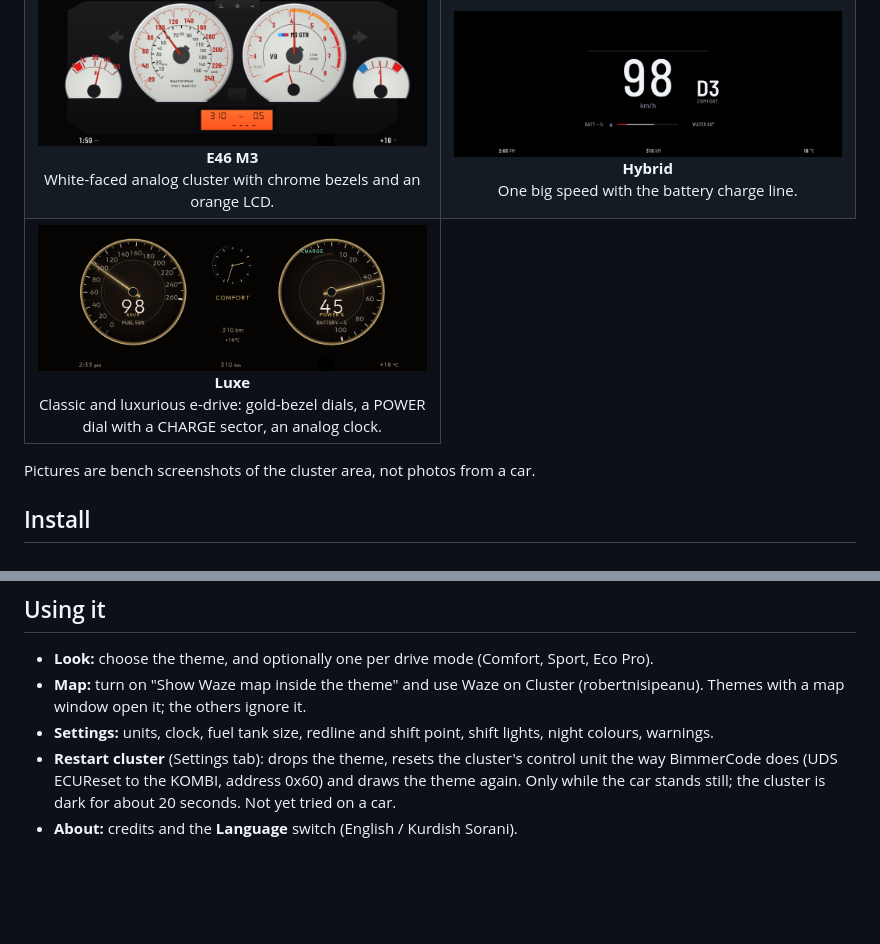
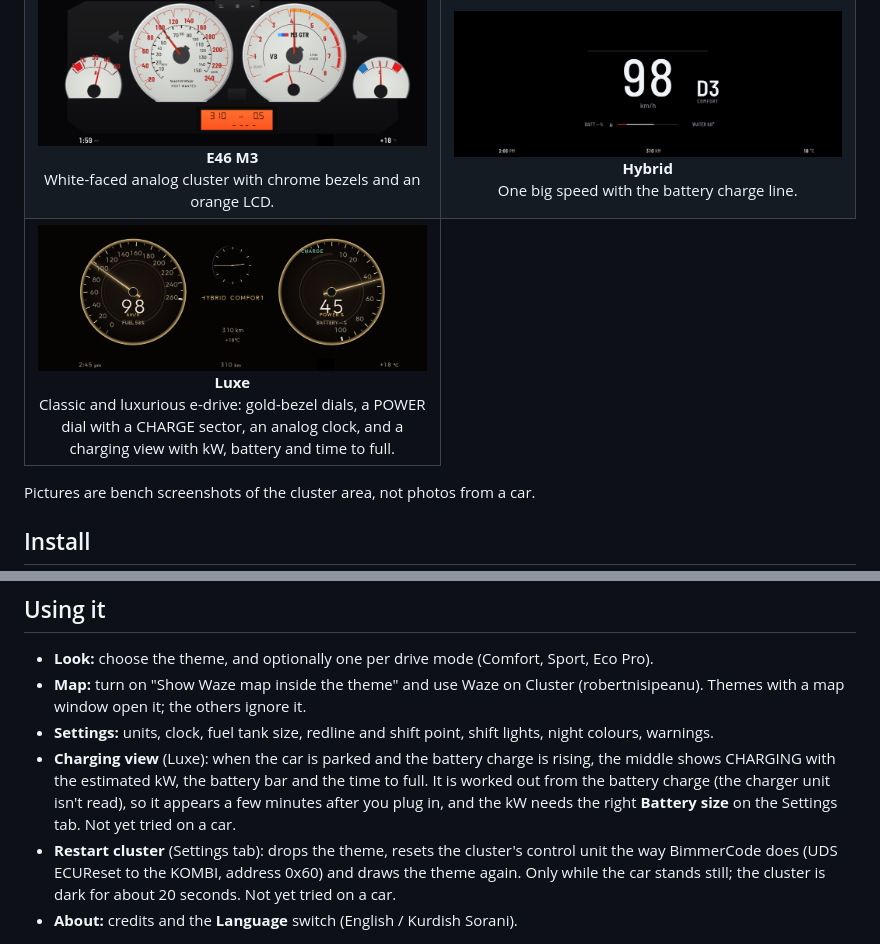
Before and after one commit to FDX100/KB, a Markdown page: README.md, 2 parts joined by grey strips. GitHub-like rendering; pictures changed too: docs/themes/luxe.png; blank space fills up the shorter version.

Commit message:
KurdBimmer Themes 0.22.0: Luxe shows charging, regen and EV state

```diff
--- a/README.md
+++ b/README.md
@@ -29,7 +29,7 @@ Made by <a href="https://github.com/FDX100">FDX100</a>.
 <tr><td align="center" width="50%"><img src="docs/themes/epower.png" width="440" alt="ePower"><br><b>ePower</b><br>Plug-in hybrid dials: speed, POWER % with a CHARGE sector, fuel and battery.</td><td align="center" width="50%"><img src="docs/themes/rain.png" width="440" alt="Digital Rain"><br><b>Digital Rain</b><br>Matrix-style falling glyphs behind seven-segment speed.</td></tr>
 <tr><td align="center" width="50%"><img src="docs/themes/neon.png" width="440" alt="Neon City"><br><b>Neon City</b><br>Cyberpunk skyline, neon frames, huge yellow speed.</td><td align="center" width="50%"><img src="docs/themes/glass.png" width="440" alt="Glass"><br><b>Glass</b><br>Two big glass-ring dials, the middle left clear for Waze.</td></tr>
 <tr><td align="center" width="50%"><img src="docs/themes/e46.png" width="440" alt="E46 M3"><br><b>E46 M3</b><br>White-faced analog cluster with chrome bezels and an orange LCD.</td><td align="center" width="50%"><img src="docs/themes/hybrid.png" width="440" alt="Hybrid"><br><b>Hybrid</b><br>One big speed with the battery charge line.</td></tr>
-<tr><td align="center" width="50%"><img src="docs/themes/luxe.png" width="440" alt="Luxe"><br><b>Luxe</b><br>Classic and luxurious e-drive: gold-bezel dials, a POWER dial with a CHARGE sector, an analog clock.</td></tr>
+<tr><td align="center" width="50%"><img src="docs/themes/luxe.png" width="440" alt="Luxe"><br><b>Luxe</b><br>Classic and luxurious e-drive: gold-bezel dials, a POWER dial with a CHARGE sector, an analog clock, and a charging view with kW, battery and time to full.</td></tr>
 </table>
 
 Pictures are bench screenshots of the cluster area, not photos from a car.
@@ -64,6 +64,7 @@ node deploy/mgu-install.js usb-repo <stick> github:robertnisipeanu/idrive-apps
 - **Look:** choose the theme, and optionally one per drive mode (Comfort, Sport, Eco Pro).
 - **Map:** turn on "Show Waze map inside the theme" and use Waze on Cluster (robertnisipeanu). Themes with a map window open it; the others ignore it.
 - **Settings:** units, clock, fuel tank size, redline and shift point, shift lights, night colours, warnings.
+- **Charging view** (Luxe): when the car is parked and the battery charge is rising, the middle shows CHARGING with the estimated kW, the battery bar and the time to full. It is worked out from the battery charge (the charger unit isn't read), so it appears a few minutes after you plug in, and the kW needs the right **Battery size** on the Settings tab. Not yet tried on a car.
 - **Restart cluster** (Settings tab): drops the theme, resets the cluster's control unit the way BimmerCode does (UDS ECUReset to the KOMBI, address 0x60) and draws the theme again. Only while the car stands still; the cluster is dark for about 20 seconds. Not yet tried on a car.
 - **About:** credits and the **Language** switch (English / Kurdish Sorani).
 
```
Also changed, not shown: 9 other files.
